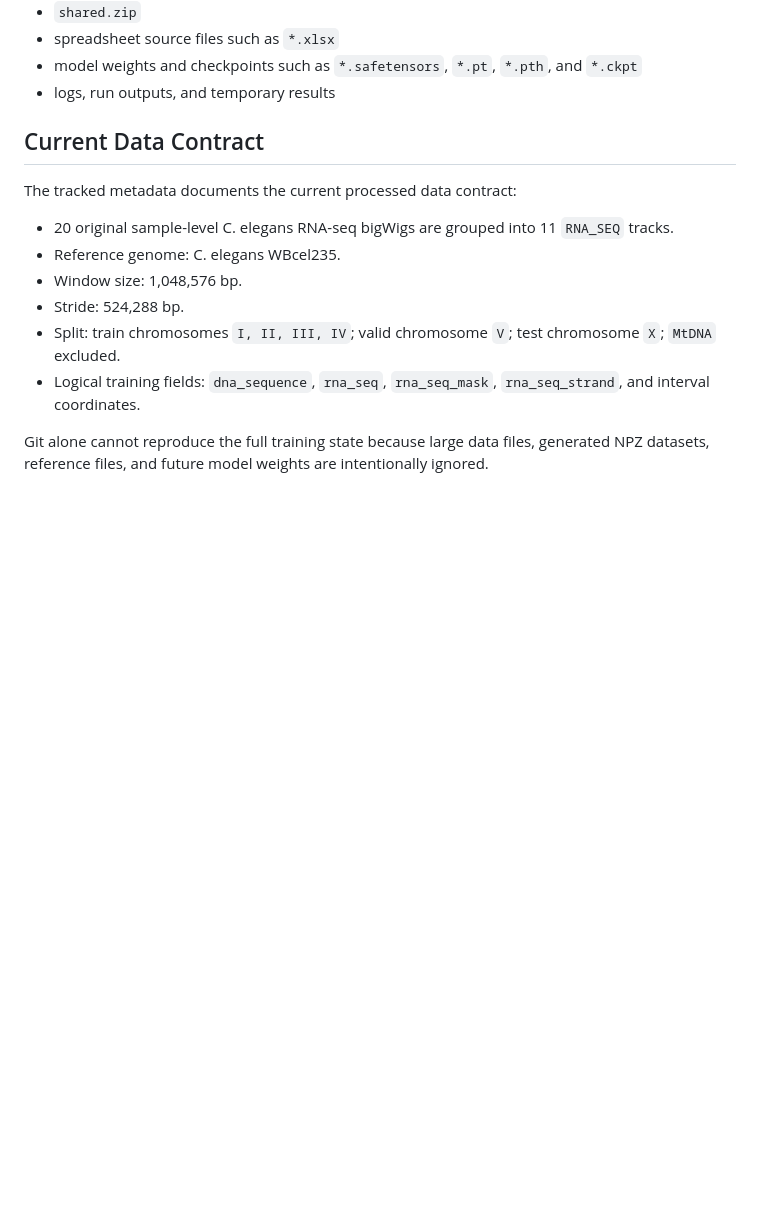
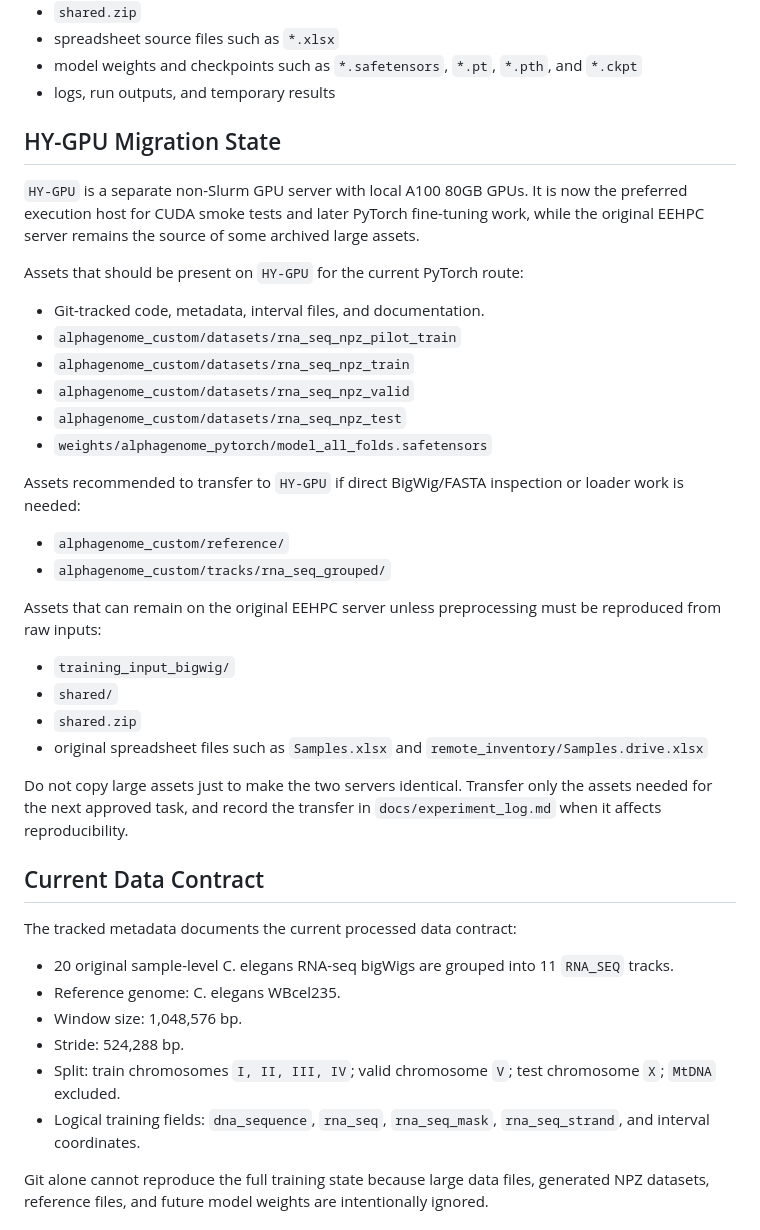
Before and after one commit to sextant-fable/Alphagenome, a Markdown page: docs/reproducibility.md, the part around the change. GitHub-like rendering; blank space fills up the shorter version.

Commit message:
Document HY-GPU data migration state

```diff
--- a/docs/reproducibility.md
+++ b/docs/reproducibility.md
@@ -32,6 +32,33 @@ Large or local assets that should not be committed directly to Git:
 - spreadsheet source files such as `*.xlsx`
 - model weights and checkpoints such as `*.safetensors`, `*.pt`, `*.pth`, and `*.ckpt`
 - logs, run outputs, and temporary results
+
+## HY-GPU Migration State
+
+`HY-GPU` is a separate non-Slurm GPU server with local A100 80GB GPUs. It is now the preferred execution host for CUDA smoke tests and later PyTorch fine-tuning work, while the original EEHPC server remains the source of some archived large assets.
+
+Assets that should be present on `HY-GPU` for the current PyTorch route:
+
+- Git-tracked code, metadata, interval files, and documentation.
+- `alphagenome_custom/datasets/rna_seq_npz_pilot_train`
+- `alphagenome_custom/datasets/rna_seq_npz_train`
+- `alphagenome_custom/datasets/rna_seq_npz_valid`
+- `alphagenome_custom/datasets/rna_seq_npz_test`
+- `weights/alphagenome_pytorch/model_all_folds.safetensors`
+
+Assets recommended to transfer to `HY-GPU` if direct BigWig/FASTA inspection or loader work is needed:
+
+- `alphagenome_custom/reference/`
+- `alphagenome_custom/tracks/rna_seq_grouped/`
+
+Assets that can remain on the original EEHPC server unless preprocessing must be reproduced from raw inputs:
+
+- `training_input_bigwig/`
+- `shared/`
+- `shared.zip`
+- original spreadsheet files such as `Samples.xlsx` and `remote_inventory/Samples.drive.xlsx`
+
+Do not copy large assets just to make the two servers identical. Transfer only the assets needed for the next approved task, and record the transfer in `docs/experiment_log.md` when it affects reproducibility.
 
 ## Current Data Contract
 
```
